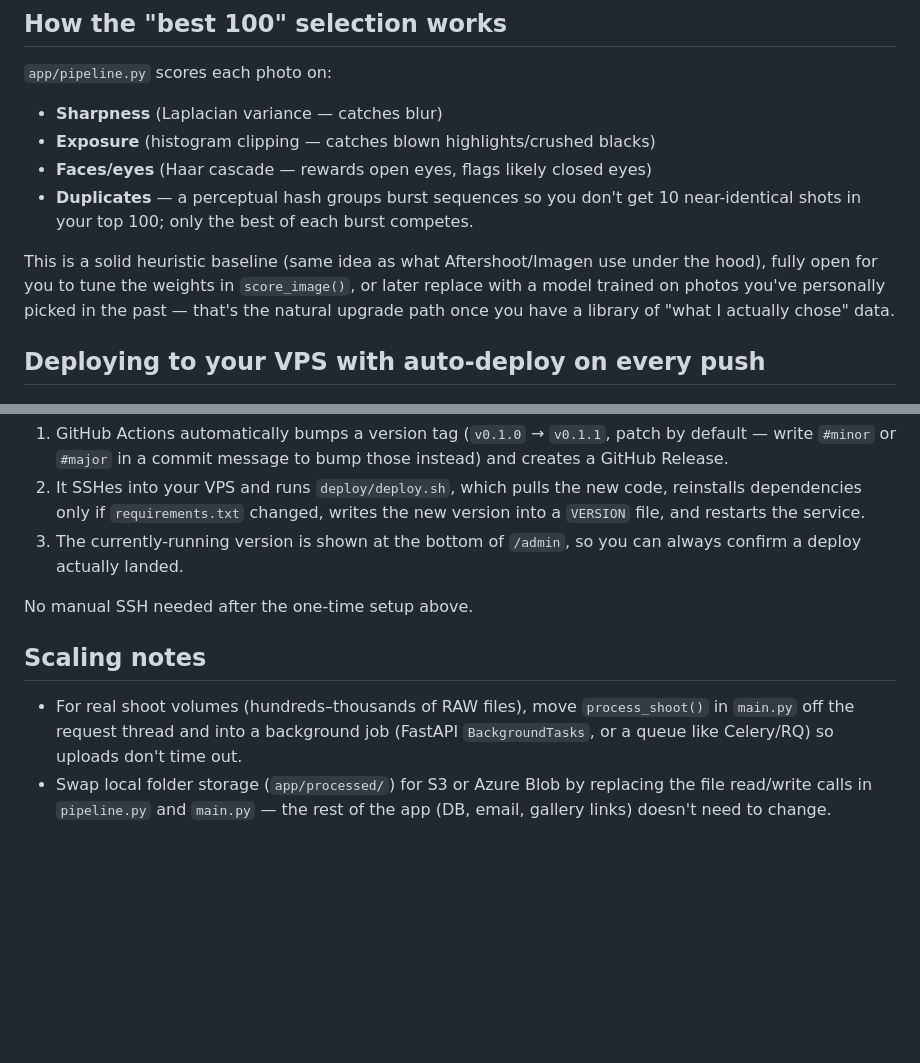
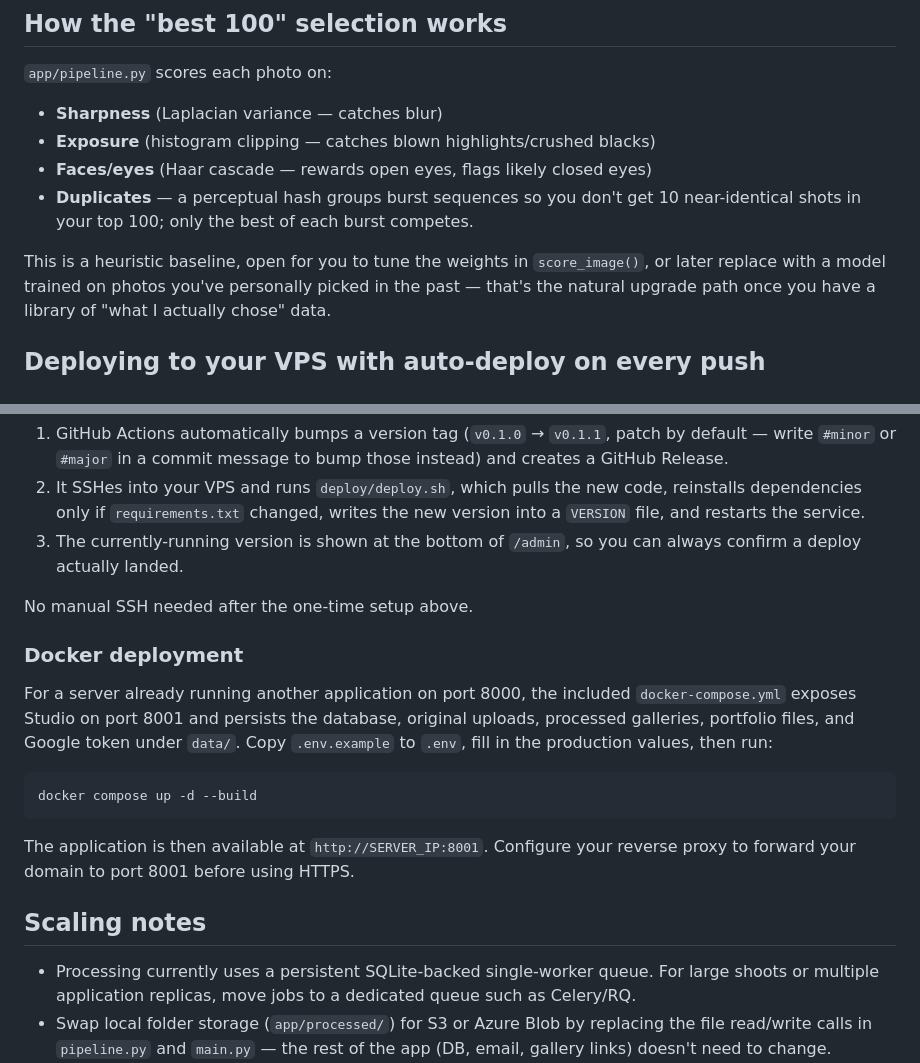
Before and after one commit to Krisheverglades/photostudio, a Markdown page: README.md, 2 parts joined by grey strips. GitHub-like rendering; blank space fills up the shorter version.

````diff
--- a/README.md
+++ b/README.md
@@ -45,8 +94,7 @@ booking sync runs automatically — no browser needed again (it auto-refreshes).
 - **Duplicates** — a perceptual hash groups burst sequences so you don't get
   10 near-identical shots in your top 100; only the best of each burst competes.
 
-This is a solid heuristic baseline (same idea as what Aftershoot/Imagen use
-under the hood), fully open for you to tune the weights in `score_image()`,
+This is a heuristic baseline, open for you to tune the weights in `score_image()`,
 or later replace with a model trained on photos you've personally picked
 in the past — that's the natural upgrade path once you have a library of
 "what I actually chose" data.
@@ -130,12 +178,24 @@ Every `git push` to `main`:
 
 No manual SSH needed after the one-time setup above.
 
+### Docker deployment
+
+For a server already running another application on port 8000, the included
+`docker-compose.yml` exposes Studio on port 8001 and persists the database,
+original uploads, processed galleries, portfolio files, and Google token under
+`data/`. Copy `.env.example` to `.env`, fill in the production values, then run:
+
+```bash
+docker compose up -d --build
+```
+
+The application is then available at `http://SERVER_IP:8001`. Configure your
+reverse proxy to forward your domain to port 8001 before using HTTPS.
+
 ## Scaling notes
 
-- For real shoot volumes (hundreds–thousands of RAW files), move
-  `process_shoot()` in `main.py` off the request thread and into a background
-  job (FastAPI `BackgroundTasks`, or a queue like Celery/RQ) so uploads don't
-  time out.
+- Processing currently uses a persistent SQLite-backed single-worker queue. For large shoots or
+  multiple application replicas, move jobs to a dedicated queue such as Celery/RQ.
 - Swap local folder storage (`app/processed/`) for S3 or Azure Blob by
   replacing the file read/write calls in `pipeline.py` and `main.py` —
   the rest of the app (DB, email, gallery links) doesn't need to change.
````
Also changed, not shown: other parts of README.md (+59 -10 lines).
